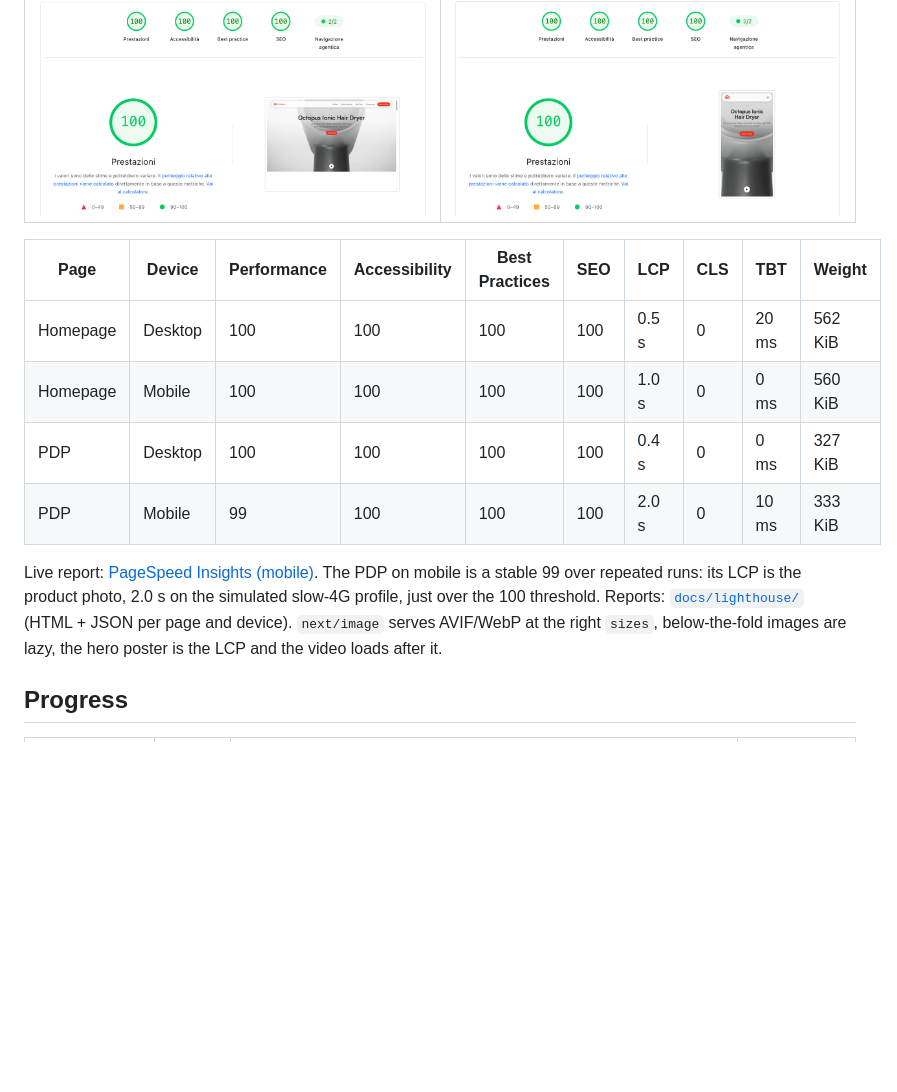
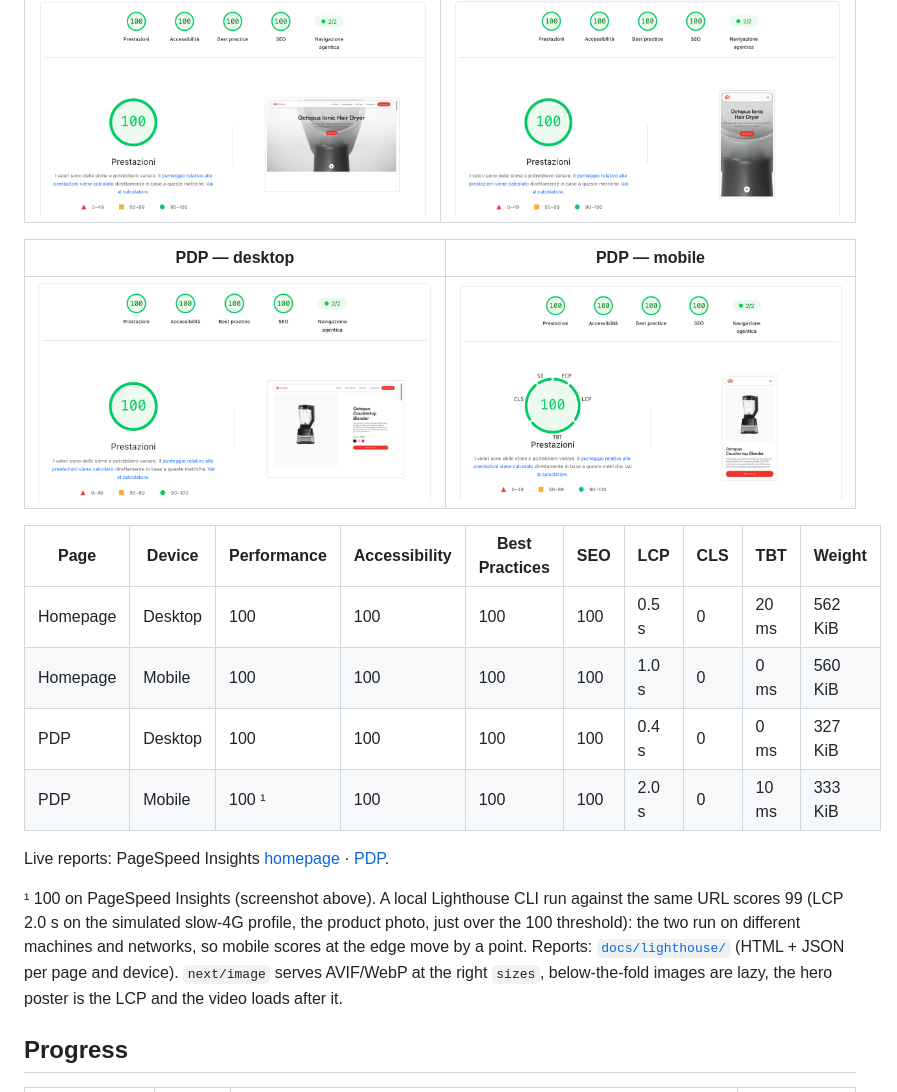
Before and after one commit to itsgigi/octopus-website, a Markdown page: README.md, the part around one of its changes. Rendered like a GitHub page; pictures changed too: docs/lighthouse/pdp-desktop.png (added), docs/lighthouse/pdp-mobile.png (added); blank space fills up the shorter version.

Commit message:
docs: PDP Lighthouse screenshots and PageSpeed report
Co-Authored-By: Claude Opus 5.5 <noreply@anthropic.com>

```diff
--- a/README.md
+++ b/README.md
@@ -142,14 +142,20 @@ Measured on the **live Vercel deployment** with Lighthouse 13.6 (simulated throt
 | ------------------------------------------------------------------------------ | ---------------------------------------------------------------------------- |
 | ![Lighthouse desktop: 100 in every category](docs/lighthouse/home-desktop.png) | ![Lighthouse mobile: 100 in every category](docs/lighthouse/home-mobile.png) |
 
+| PDP — desktop                                                                     | PDP — mobile                                                                    |
+| --------------------------------------------------------------------------------- | ------------------------------------------------------------------------------- |
+| ![Lighthouse PDP desktop: 100 in every category](docs/lighthouse/pdp-desktop.png) | ![Lighthouse PDP mobile: 100 in every category](docs/lighthouse/pdp-mobile.png) |
+
 | Page     | Device  | Performance | Accessibility | Best Practices | SEO | LCP   | CLS | TBT   | Weight  |
 | -------- | ------- | ----------- | ------------- | -------------- | --- | ----- | --- | ----- | ------- |
 | Homepage | Desktop | 100         | 100           | 100            | 100 | 0.5 s | 0   | 20 ms | 562 KiB |
 | Homepage | Mobile  | 100         | 100           | 100            | 100 | 1.0 s | 0   | 0 ms  | 560 KiB |
 | PDP      | Desktop | 100         | 100           | 100            | 100 | 0.4 s | 0   | 0 ms  | 327 KiB |
-| PDP      | Mobile  | 99          | 100           | 100            | 100 | 2.0 s | 0   | 10 ms | 333 KiB |
+| PDP      | Mobile  | 100 ¹       | 100           | 100            | 100 | 2.0 s | 0   | 10 ms | 333 KiB |
 
-Live report: [PageSpeed Insights (mobile)](https://pagespeed.web.dev/analysis/https-octopus-website-phi-vercel-app/6uao75nz92?form_factor=mobile). The PDP on mobile is a stable 99 over repeated runs: its LCP is the product photo, 2.0 s on the simulated slow-4G profile, just over the 100 threshold. Reports: [`docs/lighthouse/`](docs/lighthouse/) (HTML + JSON per page and device). `next/image` serves AVIF/WebP at the right `sizes`, below-the-fold images are lazy, the hero poster is the LCP and the video loads after it.
+Live reports: PageSpeed Insights [homepage](https://pagespeed.web.dev/analysis/https-octopus-website-phi-vercel-app/6uao75nz92?form_factor=mobile) · [PDP](https://pagespeed.web.dev/analysis/https-octopus-website-phi-vercel-app-products-octopus-countertop-blender/5not43ysej?form_factor=mobile).
+
+¹ 100 on PageSpeed Insights (screenshot above). A local Lighthouse CLI run against the same URL scores 99 (LCP 2.0 s on the simulated slow-4G profile, the product photo, just over the 100 threshold): the two run on different machines and networks, so mobile scores at the edge move by a point. Reports: [`docs/lighthouse/`](docs/lighthouse/) (HTML + JSON per page and device). `next/image` serves AVIF/WebP at the right `sizes`, below-the-fold images are lazy, the hero poster is the LCP and the video loads after it.
 
 ## Progress
 
```
Also changed, not shown: other parts of README.md (+1 -1 lines).
